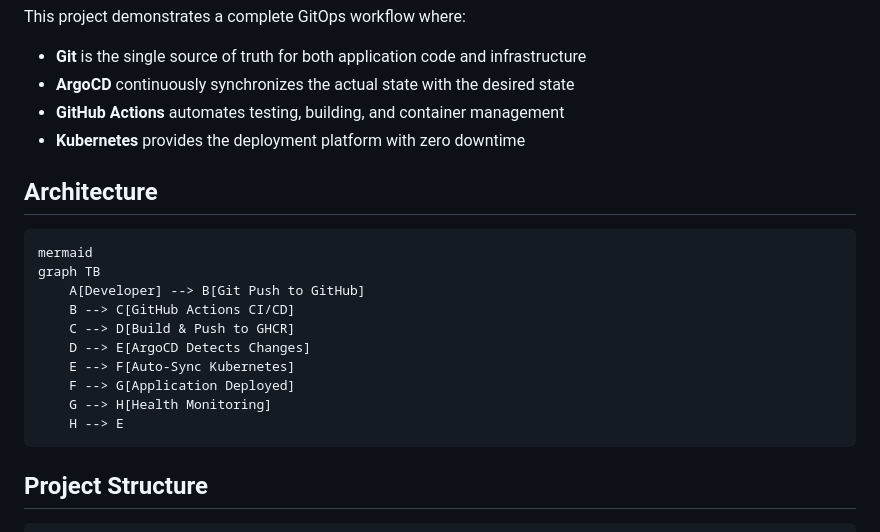
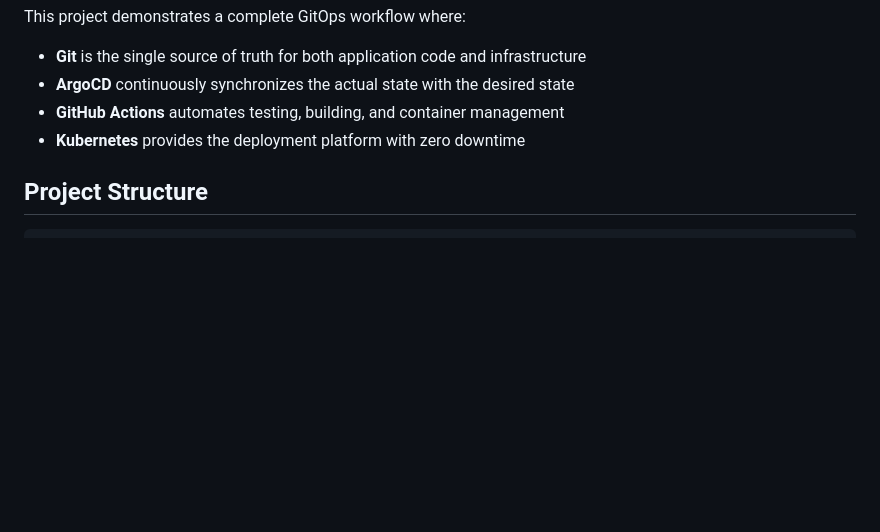
Before and after one commit to mdazamdevops/qr-scanner-kubernetes-argocd, a Markdown page: README.md, the part around the change. Drawn GitHub-style; blank space fills up the shorter version.

Commit message:
ArgoCD-GitOps

````diff
--- a/README.md
+++ b/README.md
@@ -18,20 +18,6 @@ This project demonstrates a complete GitOps workflow where:
 - **GitHub Actions** automates testing, building, and container management
 - **Kubernetes** provides the deployment platform with zero downtime
 
-## Architecture
-
-```
-mermaid
-graph TB
-    A[Developer] --> B[Git Push to GitHub]
-    B --> C[GitHub Actions CI/CD]
-    C --> D[Build & Push to GHCR]
-    D --> E[ArgoCD Detects Changes]
-    E --> F[Auto-Sync Kubernetes]
-    F --> G[Application Deployed]
-    G --> H[Health Monitoring]
-    H --> E
-   ```
 ## Project Structure
 ```
 qr-scanner-argocd-gitops/
````
